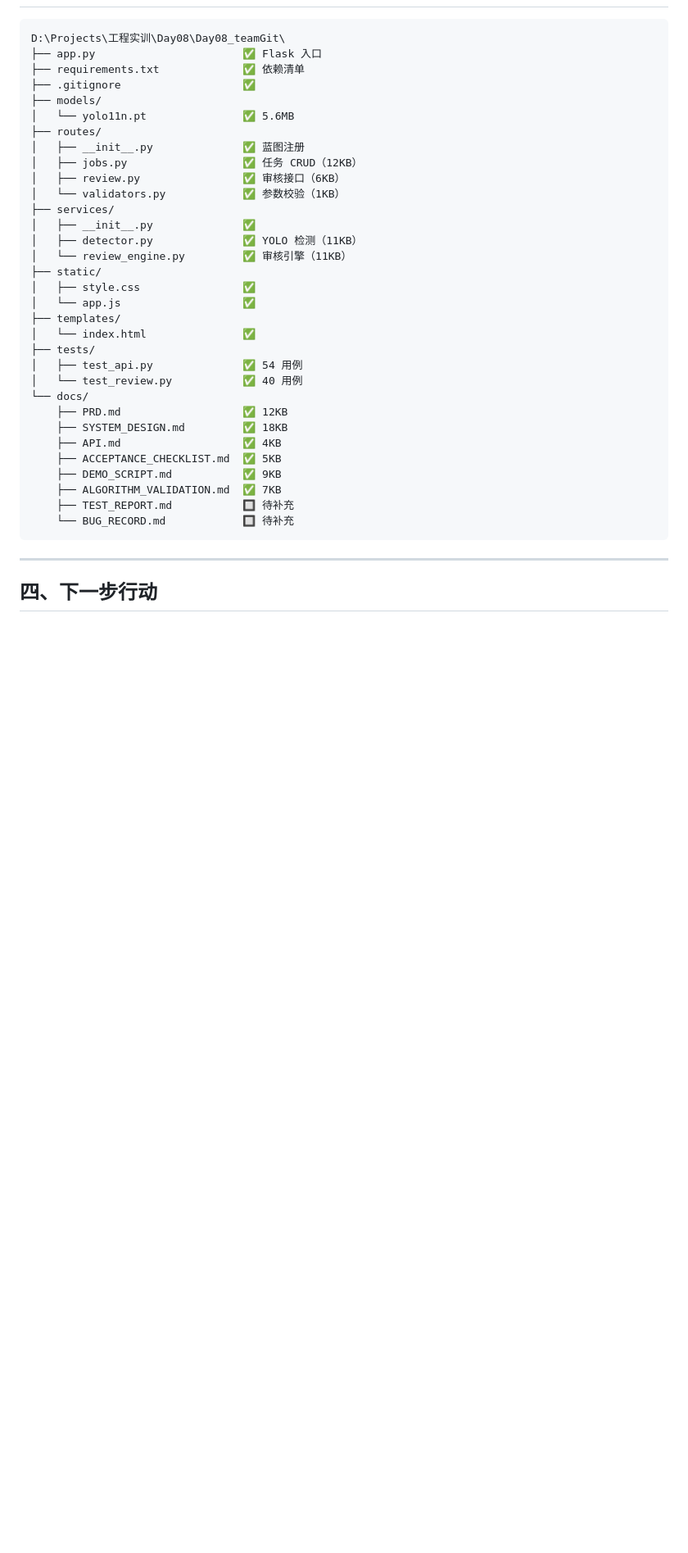
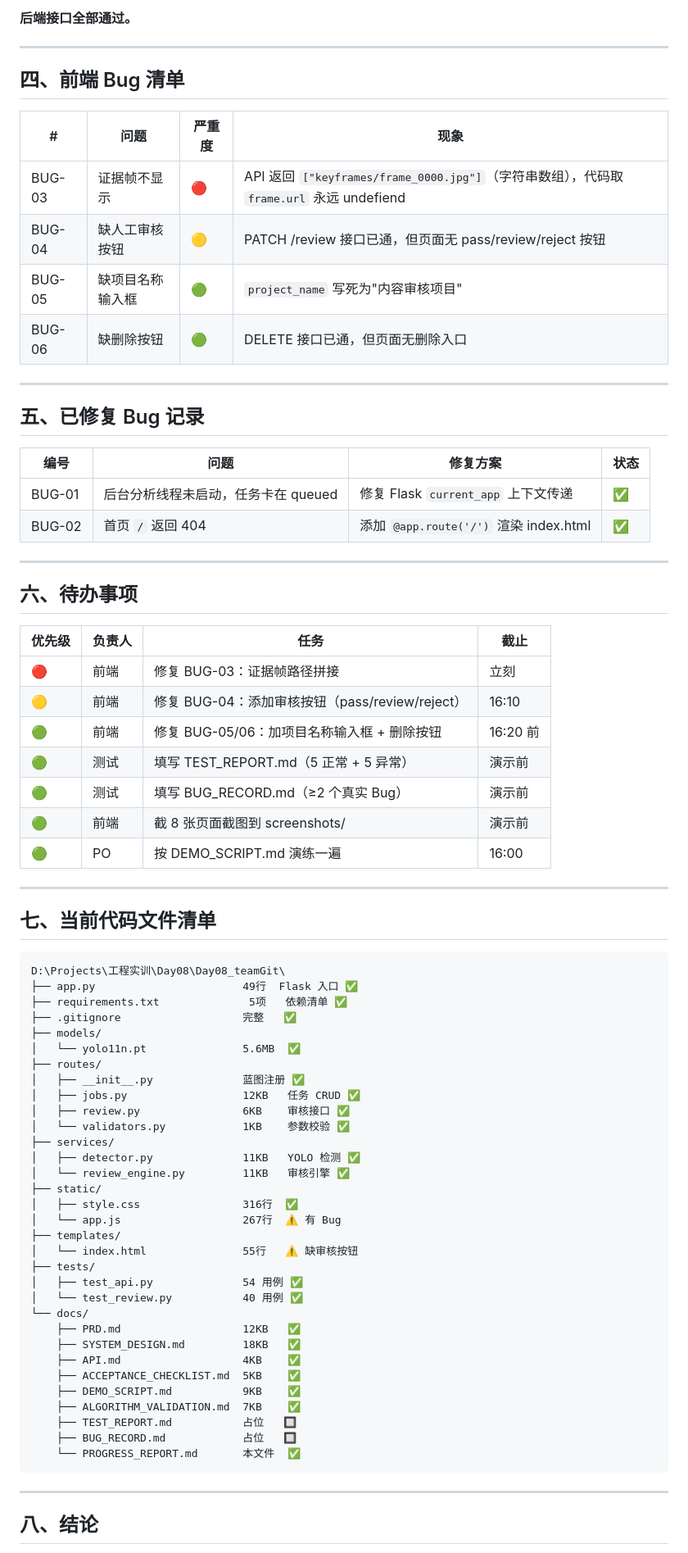
Before and after one commit to eeeedddduuuu/Day08_teamGit, a Markdown page: docs/PROGRESS_REPORT.md, the part around one of its changes. Shown at 82% size. GitHub-like rendering; blank space fills up the shorter version.

````diff
--- a/docs/PROGRESS_REPORT.md
+++ b/docs/PROGRESS_REPORT.md
@@ -59,40 +56,79 @@
+**后端接口全部通过。**
+
+---
+
+## 四、前端 Bug 清单
+
+| # | 问题 | 严重度 | 现象 |
+|---|---|---|---|
+| BUG-03 | 证据帧不显示 | 🔴 | API 返回 `["keyframes/frame_0000.jpg"]`（字符串数组），代码取 `frame.url` 永远 undefiend |
+| BUG-04 | 缺人工审核按钮 | 🟡 | PATCH /review 接口已通，但页面无 pass/review/reject 按钮 |
+| BUG-05 | 缺项目名称输入框 | 🟢 | `project_name` 写死为"内容审核项目" |
+| BUG-06 | 缺删除按钮 | 🟢 | DELETE 接口已通，但页面无删除入口 |
+
+---
+
+## 五、已修复 Bug 记录
+
+| 编号 | 问题 | 修复方案 | 状态 |
+|---|---|---|---|
+| BUG-01 | 后台分析线程未启动，任务卡在 queued | 修复 Flask `current_app` 上下文传递 | ✅ |
+| BUG-02 | 首页 `/` 返回 404 | 添加 `@app.route('/')` 渲染 index.html | ✅ |
+
+---
+
+## 六、待办事项
+
+| 优先级 | 负责人 | 任务 | 截止 |
+|---|---|---|---|
+| 🔴 | 前端 | 修复 BUG-03：证据帧路径拼接 | 立刻 |
+| 🟡 | 前端 | 修复 BUG-04：添加审核按钮（pass/review/reject） | 16:10 |
+| 🟢 | 前端 | 修复 BUG-05/06：加项目名称输入框 + 删除按钮 | 16:20 前 |
+| 🟢 | 测试 | 填写 TEST_REPORT.md（5 正常 + 5 异常） | 演示前 |
+| 🟢 | 测试 | 填写 BUG_RECORD.md（≥2 个真实 Bug） | 演示前 |
+| 🟢 | 前端 | 截 8 张页面截图到 screenshots/ | 演示前 |
+| 🟢 | PO | 按 DEMO_SCRIPT.md 演练一遍 | 16:00 |
+
+---
+
+## 七、当前代码文件清单
 
 ```text
 D:\Projects\工程实训\Day08\Day08_teamGit\
-├── app.py                       ✅ Flask 入口
-├── requirements.txt             ✅ 依赖清单
-├── .gitignore                   ✅
+├── app.py                       49行  Flask 入口 ✅
+├── requirements.txt              5项   依赖清单 ✅
+├── .gitignore                   完整   ✅
 ├── models/
-│   └── yolo11n.pt               ✅ 5.6MB
+│   └── yolo11n.pt               5.6MB  ✅
 ├── routes/
-│   ├── __init__.py              ✅ 蓝图注册
-│   ├── jobs.py                  ✅ 任务 CRUD（12KB）
-│   ├── review.py                ✅ 审核接口（6KB）
-│   └── validators.py            ✅ 参数校验（1KB）
+│   ├── __init__.py              蓝图注册 ✅
+│   ├── jobs.py                  12KB   任务 CRUD ✅
+│   ├── review.py                6KB    审核接口 ✅
+│   └── validators.py            1KB    参数校验 ✅
 ├── services/
-│   ├── __init__.py              ✅
-│   ├── detector.py              ✅ YOLO 检测（11KB）
-│   └── review_engine.py         ✅ 审核引擎（11KB）
+│   ├── detector.py              11KB   YOLO 检测 ✅
+│   └── review_engine.py         11KB   审核引擎 ✅
 ├── static/
-│   ├── style.css                ✅
-│   └── app.js                   ✅
+│   ├── style.css                316行  ✅
+│   └── app.js                   267行  ⚠️ 有 Bug
 ├── templates/
-│   └── index.html               ✅
+│   └── index.html               55行   ⚠️ 缺审核按钮
 ├── tests/
-│   ├── test_api.py              ✅ 54 用例
-│   └── test_review.py           ✅ 40 用例
+│   ├── test_api.py              54 用例 ✅
+│   └── test_review.py           40 用例 ✅
 └── docs/
-    ├── PRD.md                   ✅ 12KB
-    ├── SYSTEM_DESIGN.md         ✅ 18KB
-    ├── API.md                   ✅ 4KB
-    ├── ACCEPTANCE_CHECKLIST.md  ✅ 5KB
-    ├── DEMO_SCRIPT.md           ✅ 9KB
-    ├── ALGORITHM_VALIDATION.md  ✅ 7KB
-    ├── TEST_REPORT.md           🔲 待补充
-    └── BUG_RECORD.md            🔲 待补充
+    ├── PRD.md                   12KB   ✅
+    ├── SYSTEM_DESIGN.md         18KB   ✅
+    ├── API.md                   4KB    ✅
+    ├── ACCEPTANCE_CHECKLIST.md  5KB    ✅
+    ├── DEMO_SCRIPT.md           9KB    ✅
+    ├── ALGORITHM_VALIDATION.md  7KB    ✅
+    ├── TEST_REPORT.md           占位   🔲
+    ├── BUG_RECORD.md            占位   🔲
+    └── PROGRESS_REPORT.md       本文件  ✅
 ```
 
 ---
 
-## 四、下一步行动
+## 八、结论
 
````
Also changed, not shown: other parts of docs/PROGRESS_REPORT.md (+38 -58 lines).
